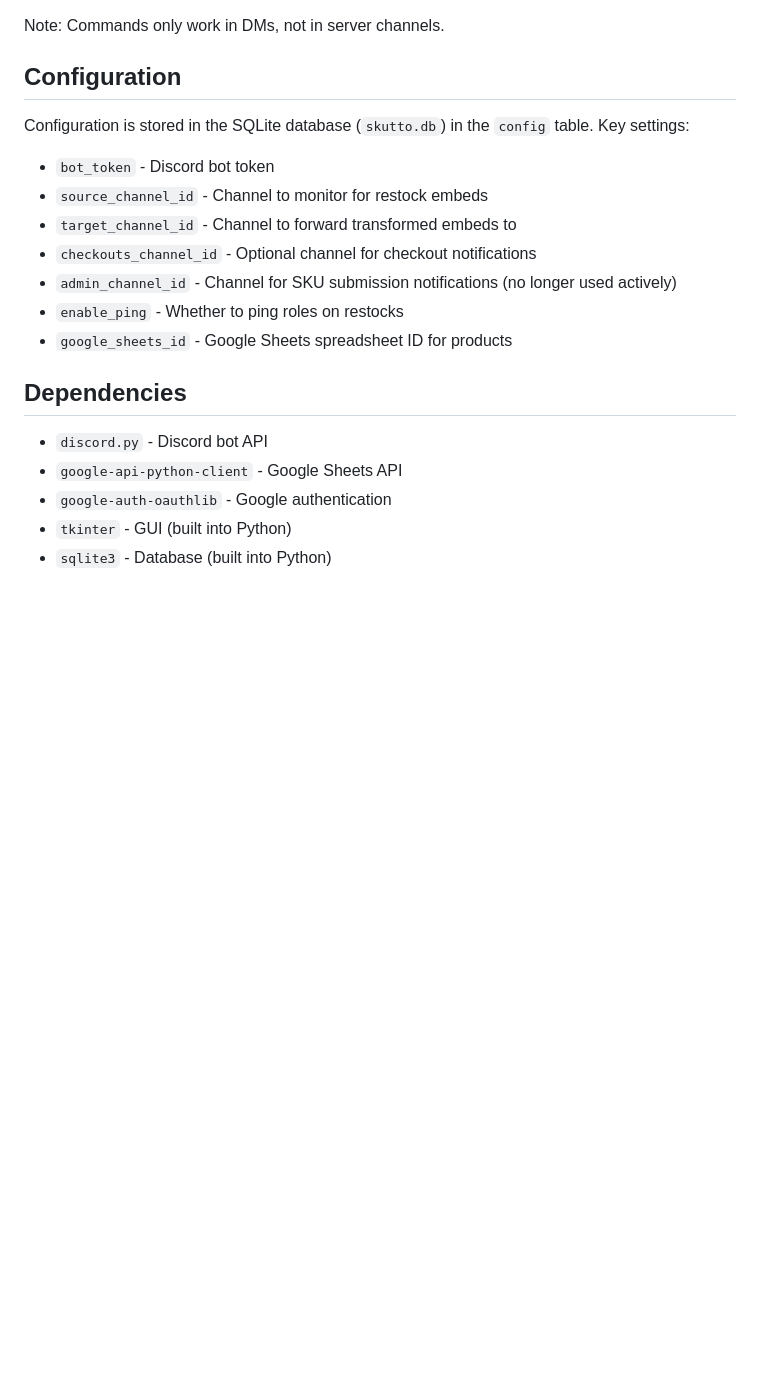
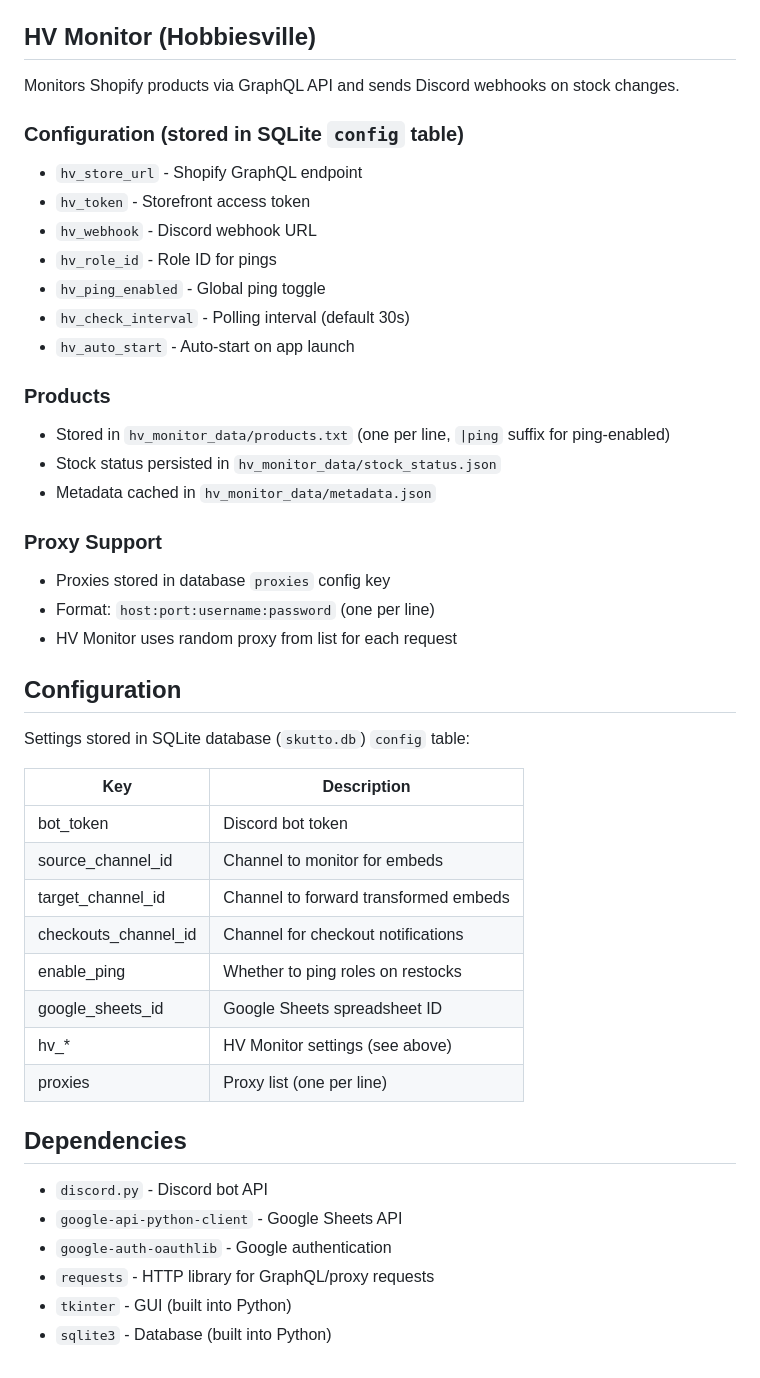
Before and after one commit to kfdez/FrontLines-Monitor-Suite, a Markdown page: CLAUDE.md, the part around one of its changes. Drawn GitHub-style; blank space fills up the shorter version.

```diff
--- a/CLAUDE.md
+++ b/CLAUDE.md
@@ -68,22 +83,48 @@ The bot uses **Discord slash commands** (not message commands). Users interact v
 - `/lemails` - List your linked emails
 
-Note: Commands only work in DMs, not in server channels.
+## HV Monitor (Hobbiesville)
+
+Monitors Shopify products via GraphQL API and sends Discord webhooks on stock changes.
+
+### Configuration (stored in SQLite `config` table)
+- `hv_store_url` - Shopify GraphQL endpoint
+- `hv_token` - Storefront access token
+- `hv_webhook` - Discord webhook URL
+- `hv_role_id` - Role ID for pings
+- `hv_ping_enabled` - Global ping toggle
+- `hv_check_interval` - Polling interval (default 30s)
+- `hv_auto_start` - Auto-start on app launch
+
+### Products
+- Stored in `hv_monitor_data/products.txt` (one per line, `|ping` suffix for ping-enabled)
+- Stock status persisted in `hv_monitor_data/stock_status.json`
+- Metadata cached in `hv_monitor_data/metadata.json`
+
+### Proxy Support
+- Proxies stored in database `proxies` config key
+- Format: `host:port:username:password` (one per line)
+- HV Monitor uses random proxy from list for each request
 
 ## Configuration
 
-Configuration is stored in the SQLite database (`skutto.db`) in the `config` table. Key settings:
-- `bot_token` - Discord bot token
-- `source_channel_id` - Channel to monitor for restock embeds
-- `target_channel_id` - Channel to forward transformed embeds to
-- `checkouts_channel_id` - Optional channel for checkout notifications
-- `admin_channel_id` - Channel for SKU submission notifications (no longer used actively)
-- `enable_ping` - Whether to ping roles on restocks
-- `google_sheets_id` - Google Sheets spreadsheet ID for products
+Settings stored in SQLite database (`skutto.db`) `config` table:
+
+| Key | Description |
+|-----|-------------|
+| bot_token | Discord bot token |
+| source_channel_id | Channel to monitor for embeds |
+| target_channel_id | Channel to forward transformed embeds |
+| checkouts_channel_id | Channel for checkout notifications |
+| enable_ping | Whether to ping roles on restocks |
+| google_sheets_id | Google Sheets spreadsheet ID |
+| hv_* | HV Monitor settings (see above) |
+| proxies | Proxy list (one per line) |
 
 ## Dependencies
 
 - `discord.py` - Discord bot API
 - `google-api-python-client` - Google Sheets API
 - `google-auth-oauthlib` - Google authentication
+- `requests` - HTTP library for GraphQL/proxy requests
 - `tkinter` - GUI (built into Python)
 - `sqlite3` - Database (built into Python)
```
Also changed, not shown: other parts of CLAUDE.md (+36 -21 lines).
